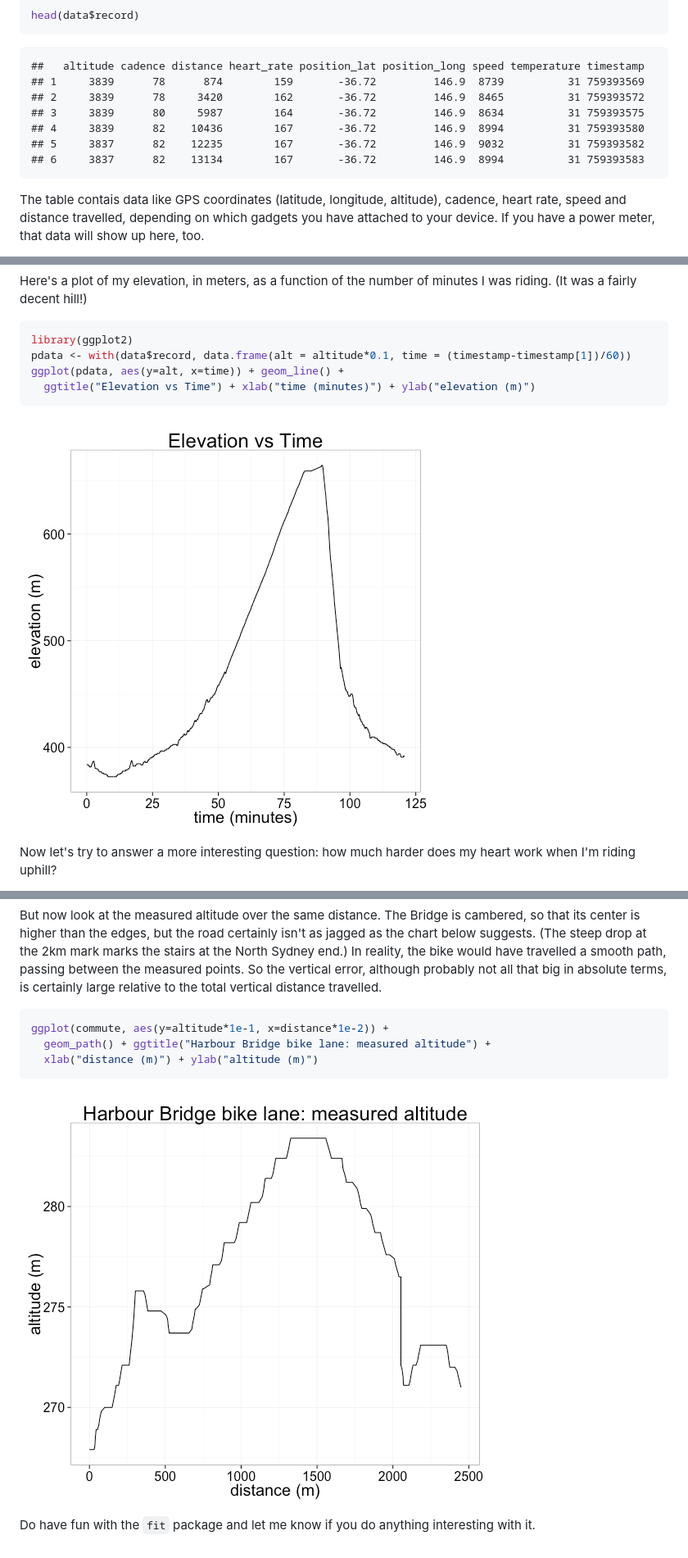
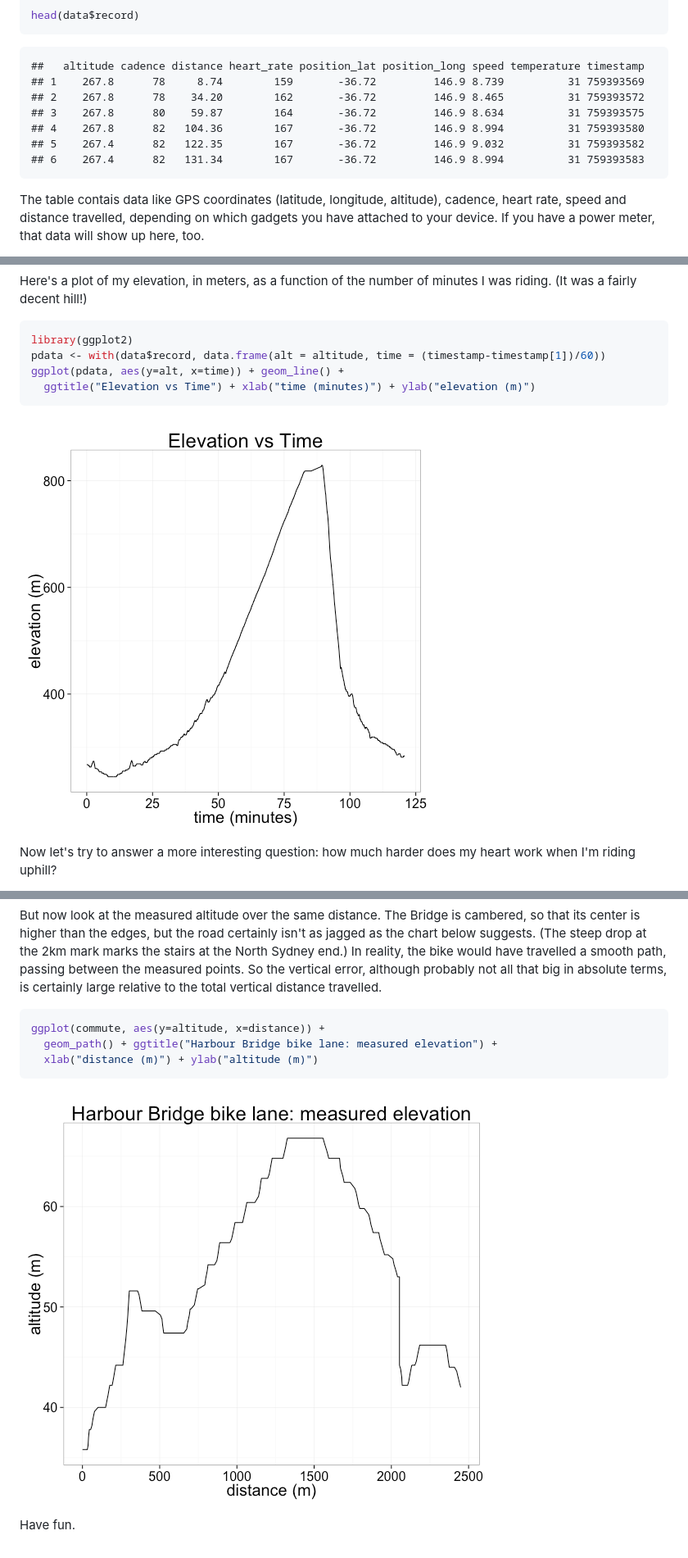
Before and after one commit to kuperov/fit, a Markdown page: README.md, 3 parts joined by grey strips. Shown at 82% size. Rendered like a GitHub page; pictures changed too: figure/unnamed-chunk-5.png, figure/unnamed-chunk-9.png.

Commit message:
Documentation update.

````diff
--- a/README.md
+++ b/README.md
@@ -49,12 +49,12 @@ head(data$record)
 
 ```
 ##   altitude cadence distance heart_rate position_lat position_long speed temperature timestamp
-## 1     3839      78      874        159       -36.72         146.9  8739          31 759393569
-## 2     3839      78     3420        162       -36.72         146.9  8465          31 759393572
-## 3     3839      80     5987        164       -36.72         146.9  8634          31 759393575
-## 4     3839      82    10436        167       -36.72         146.9  8994          31 759393580
-## 5     3837      82    12235        167       -36.72         146.9  9032          31 759393582
-## 6     3837      82    13134        167       -36.72         146.9  8994          31 759393583
+## 1    267.8      78     8.74        159       -36.72         146.9 8.739          31 759393569
+## 2    267.8      78    34.20        162       -36.72         146.9 8.465          31 759393572
+## 3    267.8      80    59.87        164       -36.72         146.9 8.634          31 759393575
+## 4    267.8      82   104.36        167       -36.72         146.9 8.994          31 759393580
+## 5    267.4      82   122.35        167       -36.72         146.9 9.032          31 759393582
+## 6    267.4      82   131.34        167       -36.72         146.9 8.994          31 759393583
 ```
 
 The table contais data like GPS coordinates (latitude, longitude, altitude), cadence, heart rate, speed
@@ -79,7 +79,7 @@ Here's a plot of my elevation, in meters, as a function of the number of minutes
 
 ```r
 library(ggplot2)
-pdata <- with(data$record, data.frame(alt = altitude*0.1, time = (timestamp-timestamp[1])/60))
+pdata <- with(data$record, data.frame(alt = altitude, time = (timestamp-timestamp[1])/60))
 ggplot(pdata, aes(y=alt, x=time)) + geom_line() +
   ggtitle("Elevation vs Time") + xlab("time (minutes)") + ylab("elevation (m)")
 ```
@@ -149,11 +149,11 @@ ggmap(map, extent = "device") +
 But now look at the measured altitude over the same distance. The Bridge is cambered, so that its center is higher than the edges, but the road certainly isn't as jagged as the chart below suggests. (The steep drop at the 2km mark marks the stairs at the North Sydney end.) In reality, the bike would have travelled a smooth path, passing between the measured points. So the vertical error, although probably not all that big in absolute terms, is certainly large relative to the total vertical distance travelled.
 
 ```r
-ggplot(commute, aes(y=altitude*1e-1, x=distance*1e-2)) +
-  geom_path() + ggtitle("Harbour Bridge bike lane: measured altitude") +
+ggplot(commute, aes(y=altitude, x=distance)) +
+  geom_path() + ggtitle("Harbour Bridge bike lane: measured elevation") +
   xlab("distance (m)") + ylab("altitude (m)")
 ```
 
 ![plot of chunk unnamed-chunk-9](figure/unnamed-chunk-9.png)
 
-Do have fun with the `fit` package and let me know if you do anything interesting with it.
+Have fun.
````
Also changed, not shown: other parts of README.md (+1 -1 lines), figure/unnamed-chunk-6.png, figure/unnamed-chunk-7.png, 3 other files.
